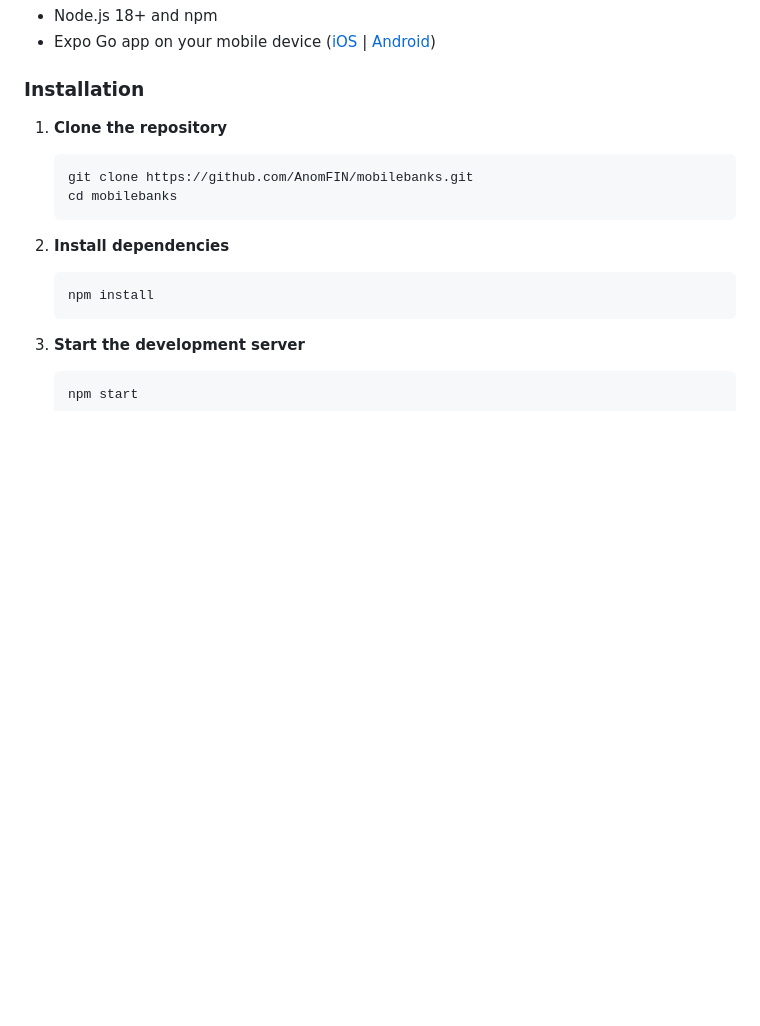
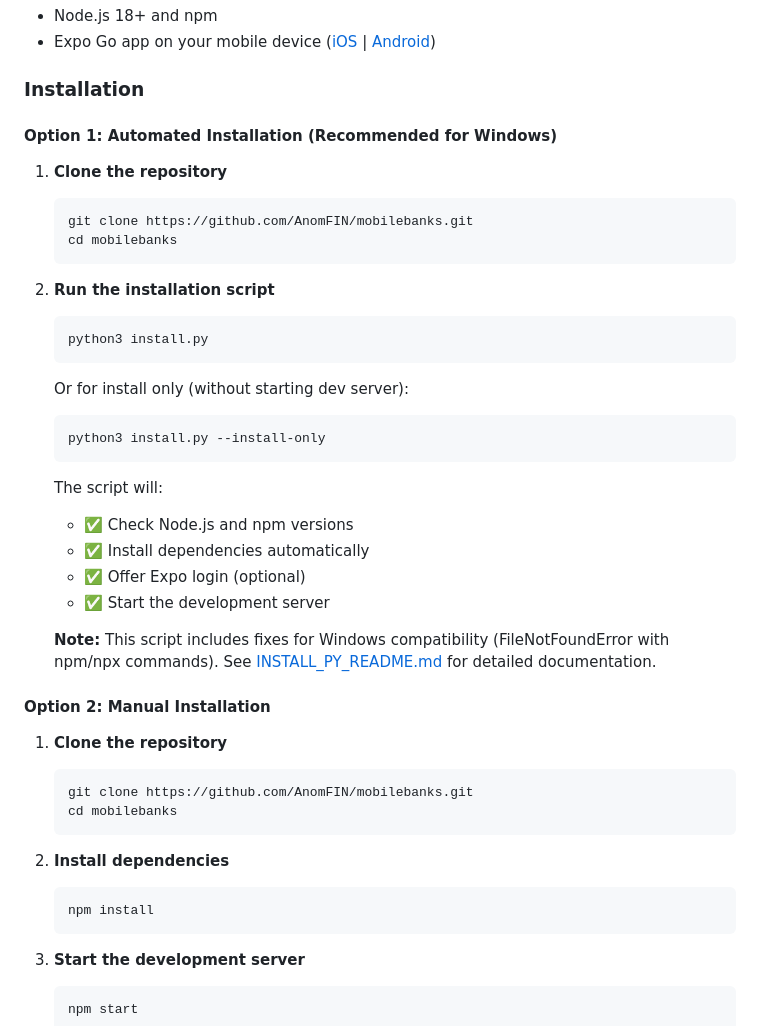
Before and after one commit to AnomFIN/mobilebanks, a Markdown page: SETUP.md, the part around the change. GitHub-like rendering; blank space fills up the shorter version.

````diff
--- a/SETUP.md
+++ b/SETUP.md
@@ -48,6 +48,35 @@ A stunning, investor-ready mobile banking application built with Expo Go featuri
 - Expo Go app on your mobile device ([iOS](https://apps.apple.com/app/expo-go/id982107779) | [Android](https://play.google.com/store/apps/details?id=host.exp.exponent))
 
 ### Installation
+
+#### Option 1: Automated Installation (Recommended for Windows)
+
+1. **Clone the repository**
+   ```bash
+   git clone https://github.com/AnomFIN/mobilebanks.git
+   cd mobilebanks
+   ```
+
+2. **Run the installation script**
+   ```bash
+   python3 install.py
+   ```
+
+   Or for install only (without starting dev server):
+   ```bash
+   python3 install.py --install-only
+   ```
+
+   The script will:
+   - ✅ Check Node.js and npm versions
+   - ✅ Install dependencies automatically
+   - ✅ Offer Expo login (optional)
+   - ✅ Start the development server
+
+   **Note:** This script includes fixes for Windows compatibility (FileNotFoundError with npm/npx commands).
+   See [INSTALL_PY_README.md](INSTALL_PY_README.md) for detailed documentation.
+
+#### Option 2: Manual Installation
 
 1. **Clone the repository**
    ```bash
````
Also changed, not shown: README.md (+14 -1 lines).
